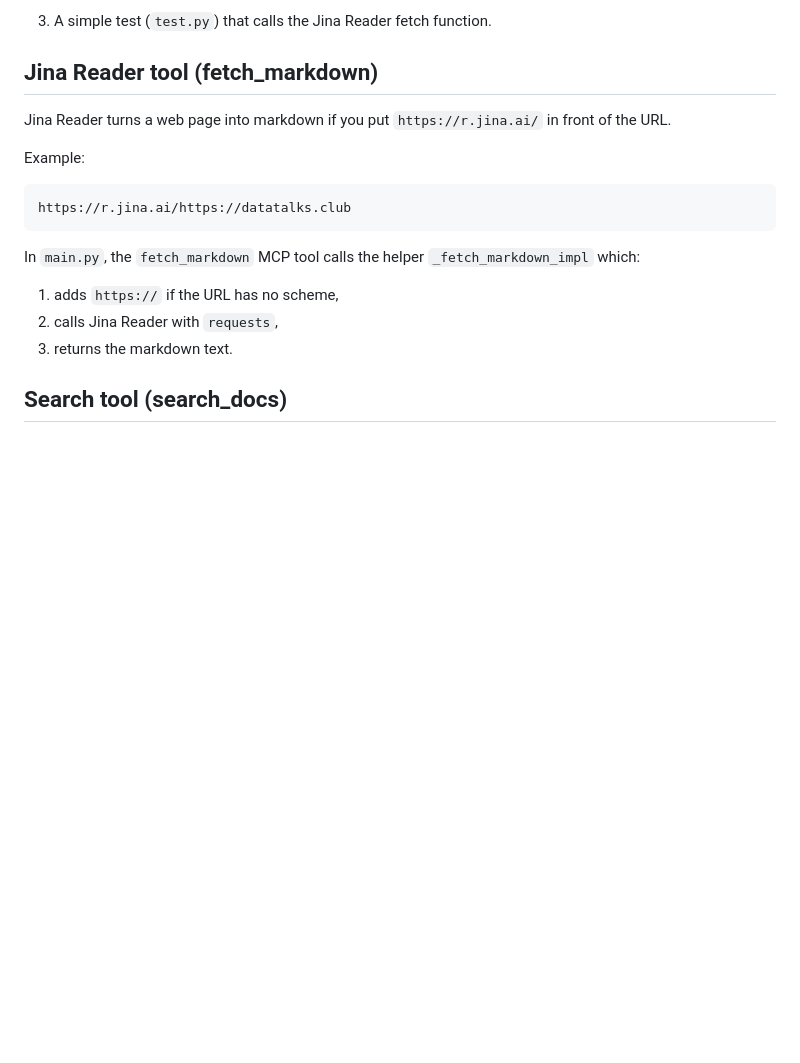
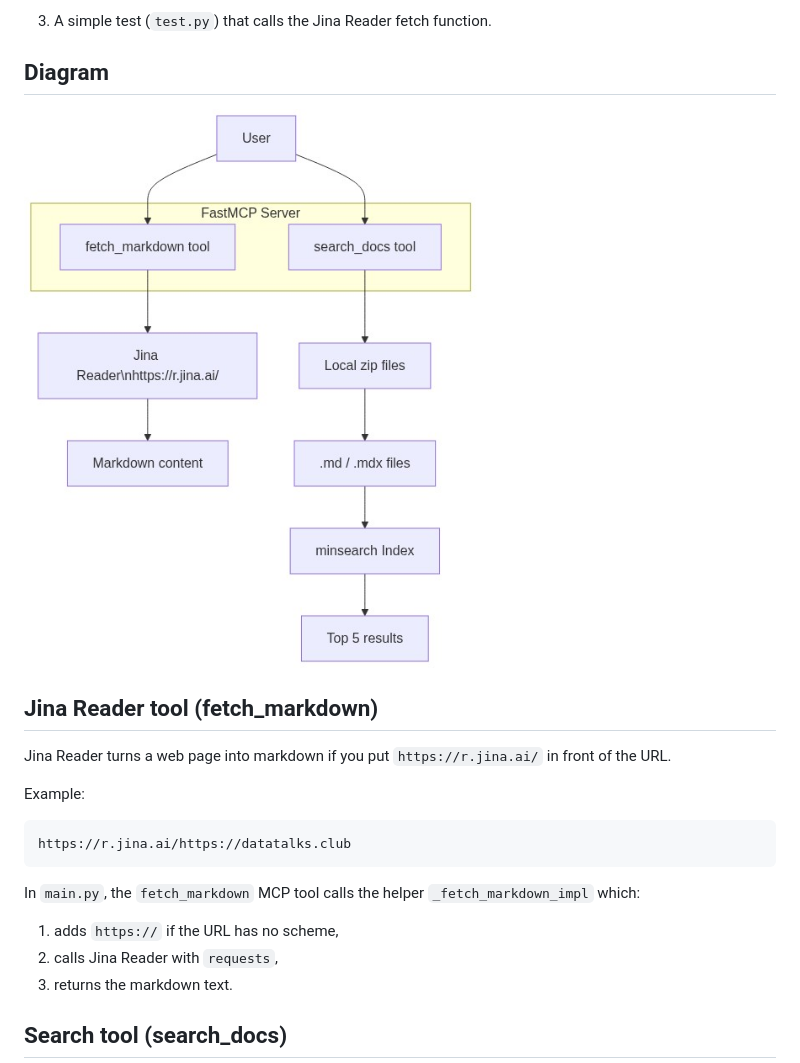
Before and after one commit to melekergin/AI-Dev-Tools-Zoomcamp-2025, a Markdown page: 03-MCP/DOCUMENTATION.md, the part around the change. GitHub-like rendering; pictures changed too: 03-MCP/diagram.png (added); blank space fills up the shorter version.

Commit message:
diagram added

```diff
--- a/03-MCP/DOCUMENTATION.md
+++ b/03-MCP/DOCUMENTATION.md
@@ -19,6 +19,10 @@ This file explains what we built in this folder and how to use it.
    - runs a small demo search.
 
 3) A simple test (`test.py`) that calls the Jina Reader fetch function.
+
+## Diagram
+
+![System diagram](diagram.png)
 
 ## Jina Reader tool (fetch_markdown)
 
```
